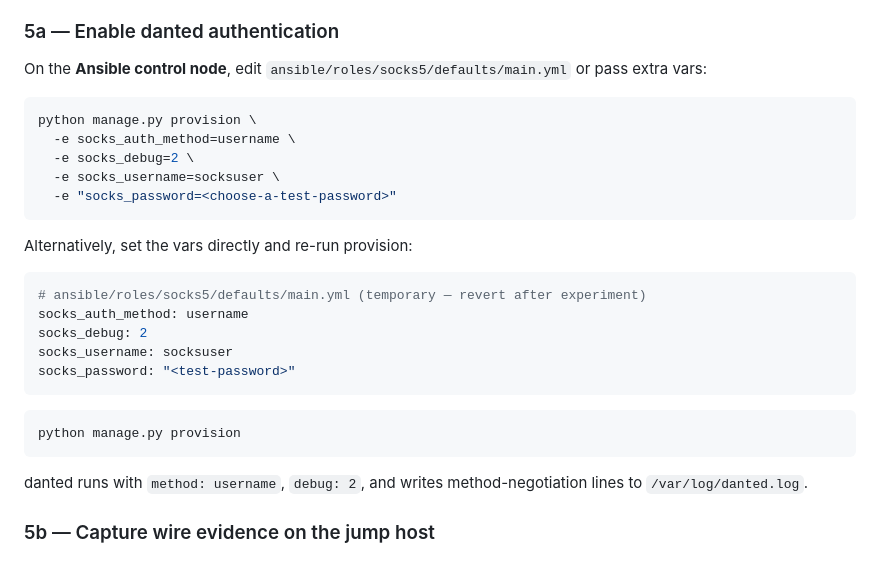
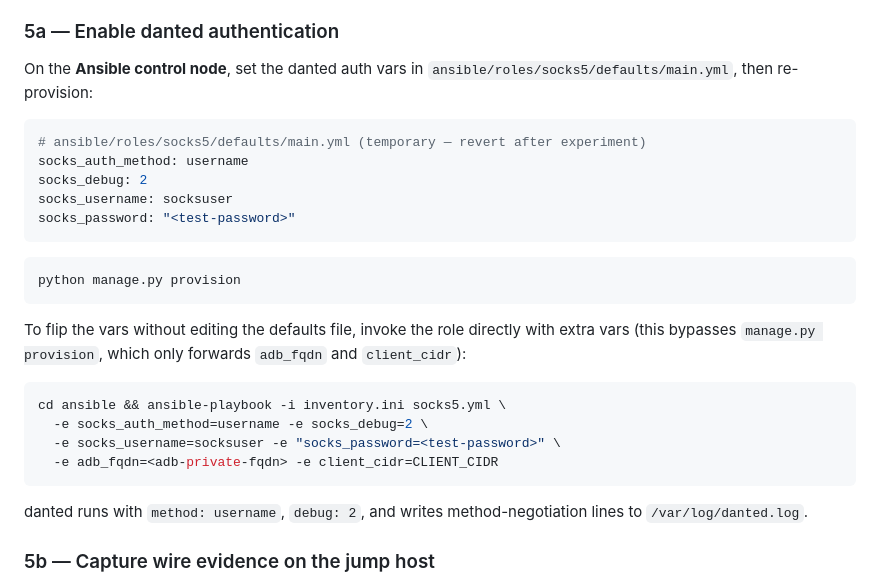
Before and after one commit to vmleon/oracle-database-socks5, a Markdown page: DEMO.md, the part around the change. GitHub-like rendering.

Commit message:
docs: lead DEMO experiment with reliable provision path

````diff
--- a/DEMO.md
+++ b/DEMO.md
@@ -134,17 +134,7 @@ This section empirically determines whether the Oracle JDBC NIO SOCKS client can
 
 ### 5a — Enable danted authentication
 
-On the **Ansible control node**, edit `ansible/roles/socks5/defaults/main.yml` or pass extra vars:
-
-```bash
-python manage.py provision \
-  -e socks_auth_method=username \
-  -e socks_debug=2 \
-  -e socks_username=socksuser \
-  -e "socks_password=<choose-a-test-password>"
-```
-
-Alternatively, set the vars directly and re-run provision:
+On the **Ansible control node**, set the danted auth vars in `ansible/roles/socks5/defaults/main.yml`, then re-provision:
 
 ```yaml
 # ansible/roles/socks5/defaults/main.yml (temporary — revert after experiment)
@@ -156,6 +146,15 @@ socks_password: "<test-password>"
 
 ```bash
 python manage.py provision
+```
+
+To flip the vars without editing the defaults file, invoke the role directly with extra vars (this bypasses `manage.py provision`, which only forwards `adb_fqdn` and `client_cidr`):
+
+```bash
+cd ansible && ansible-playbook -i inventory.ini socks5.yml \
+  -e socks_auth_method=username -e socks_debug=2 \
+  -e socks_username=socksuser -e "socks_password=<test-password>" \
+  -e adb_fqdn=<adb-private-fqdn> -e client_cidr=CLIENT_CIDR
 ```
 
 danted runs with `method: username`, `debug: 2`, and writes method-negotiation lines to `/var/log/danted.log`.
````
